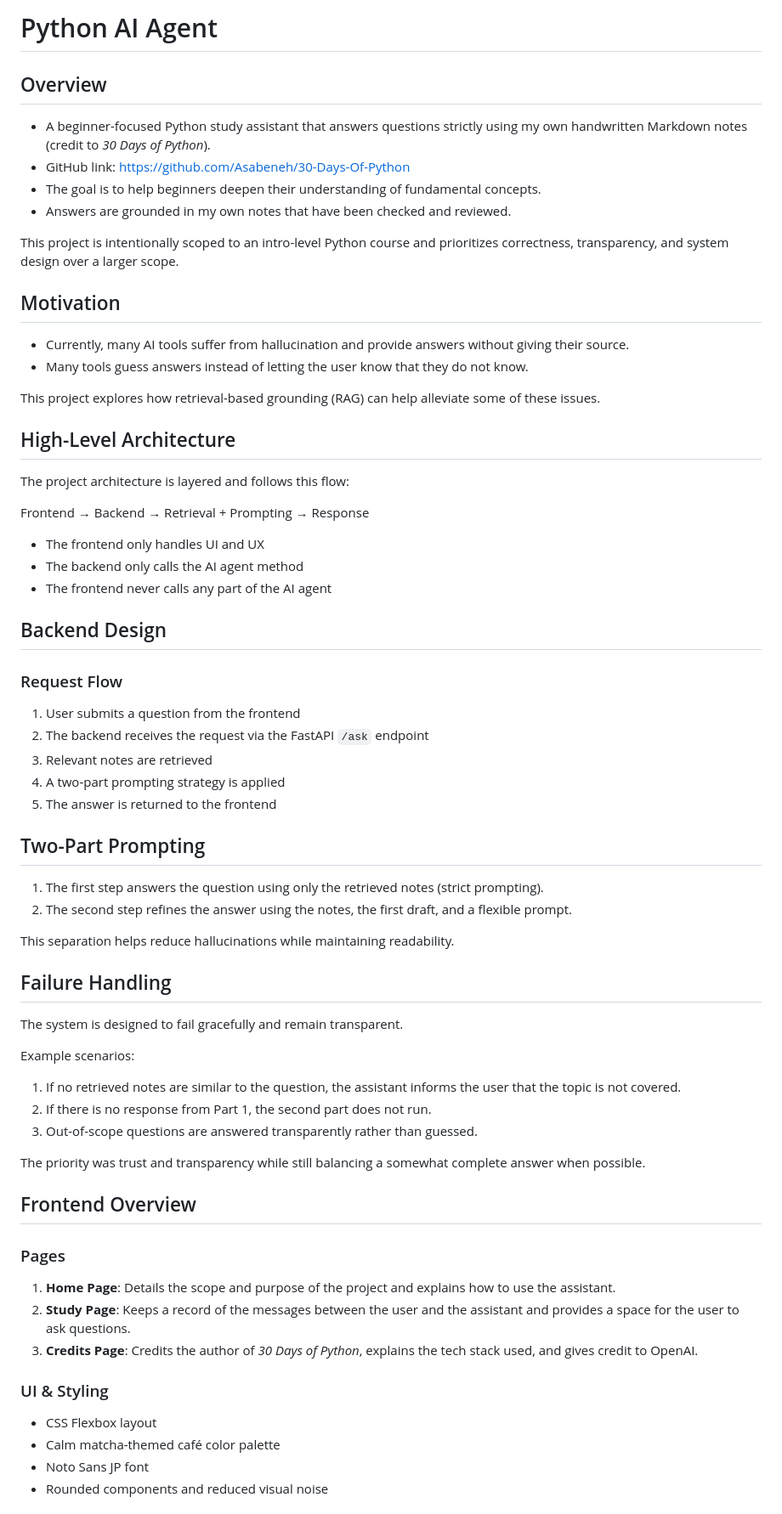
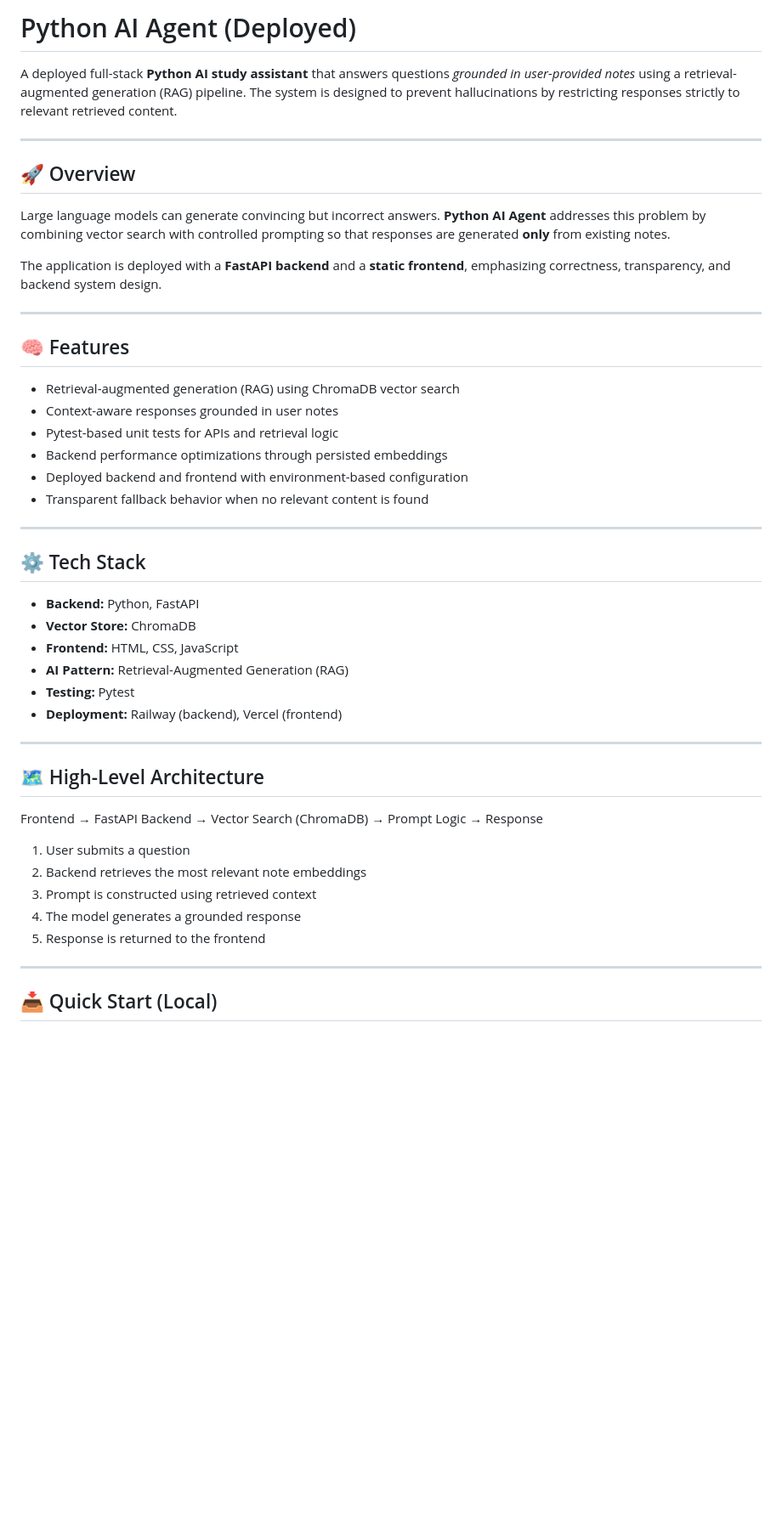
Before and after one commit to Benjamin-Chong/Python-AI-Agent, a Markdown page: README.md, the part around one of its changes. Shown at 85% size. Drawn GitHub-style; blank space fills up the shorter version.

```diff
--- a/README.md
+++ b/README.md
@@ -1,63 +1,51 @@
-# Python AI Agent
+# Python AI Agent (Deployed)
 
-## Overview
-- A beginner-focused Python study assistant that answers questions strictly using my own handwritten Markdown notes (credit to *30 Days of Python*).
-- GitHub link: https://github.com/Asabeneh/30-Days-Of-Python
-- The goal is to help beginners deepen their understanding of fundamental concepts.
-- Answers are grounded in my own notes that have been checked and reviewed.
+A deployed full-stack **Python AI study assistant** that answers questions *grounded in user-provided notes* using a retrieval-augmented generation (RAG) pipeline. The system is designed to prevent hallucinations by restricting responses strictly to relevant retrieved content.
 
-This project is intentionally scoped to an intro-level Python course and prioritizes correctness, transparency, and system design over a larger scope.
+---
 
-## Motivation
-- Currently, many AI tools suffer from hallucination and provide answers without giving their source.
-- Many tools guess answers instead of letting the user know that they do not know.
+## 🚀 Overview
 
-This project explores how retrieval-based grounding (RAG) can help alleviate some of these issues.
+Large language models can generate convincing but incorrect answers.
+**Python AI Agent** addresses this problem by combining vector search with controlled prompting so that responses are generated **only** from existing notes.
 
-## High-Level Architecture
-The project architecture is layered and follows this flow:
+The application is deployed with a **FastAPI backend** and a **static frontend**, emphasizing correctness, transparency, and backend system design.
 
-Frontend → Backend → Retrieval + Prompting → Response
+---
 
-- The frontend only handles UI and UX
-- The backend only calls the AI agent method
-- The frontend never calls any part of the AI agent
+## 🧠 Features
 
-## Backend Design
+- Retrieval-augmented generation (RAG) using ChromaDB vector search
+- Context-aware responses grounded in user notes
+- Pytest-based unit tests for APIs and retrieval logic
+- Backend performance optimizations through persisted embeddings
+- Deployed backend and frontend with environment-based configuration
+- Transparent fallback behavior when no relevant content is found
 
-### Request Flow
-1. User submits a question from the frontend
-2. The backend receives the request via the FastAPI `/ask` endpoint
-3. Relevant notes are retrieved
-4. A two-part prompting strategy is applied
-5. The answer is returned to the frontend
+---
 
-## Two-Part Prompting
-1. The first step answers the question using only the retrieved notes (strict prompting).
-2. The second step refines the answer using the notes, the first draft, and a flexible prompt.
+## ⚙️ Tech Stack
 
-This separation helps reduce hallucinations while maintaining readability.
+- **Backend:** Python, FastAPI
+- **Vector Store:** ChromaDB
+- **Frontend:** HTML, CSS, JavaScript
+- **AI Pattern:** Retrieval-Augmented Generation (RAG)
+- **Testing:** Pytest
+- **Deployment:** Railway (backend), Vercel (frontend)
 
-## Failure Handling
-The system is designed to fail gracefully and remain transparent.
+---
 
-Example scenarios:
-1. If no retrieved notes are similar to the question, the assistant informs the user that the topic is not covered.
-2. If there is no response from Part 1, the second part does not run.
-3. Out-of-scope questions are answered transparently rather than guessed.
+## 🗺️ High-Level Architecture
 
-The priority was trust and transparency while still balancing a somewhat complete answer when possible.
+Frontend → FastAPI Backend → Vector Search (ChromaDB) → Prompt Logic → Response
 
-## Frontend Overview
+1. User submits a question
+2. Backend retrieves the most relevant note embeddings
+3. Prompt is constructed using retrieved context
+4. The model generates a grounded response
+5. Response is returned to the frontend
 
-### Pages
-1. **Home Page**: Details the scope and purpose of the project and explains how to use the assistant.
-2. **Study Page**: Keeps a record of the messages between the user and the assistant and provides a space for the user to ask questions.
-3. **Credits Page**: Credits the author of *30 Days of Python*, explains the tech stack used, and gives credit to OpenAI.
+---
 
-### UI & Styling
-- CSS Flexbox layout
-- Calm matcha-themed café color palette
-- Noto Sans JP font
-- Rounded components and reduced visual noise
+## 📥 Quick Start (Local)
 
```
Also changed, not shown: other parts of README.md (+72 -65 lines).
